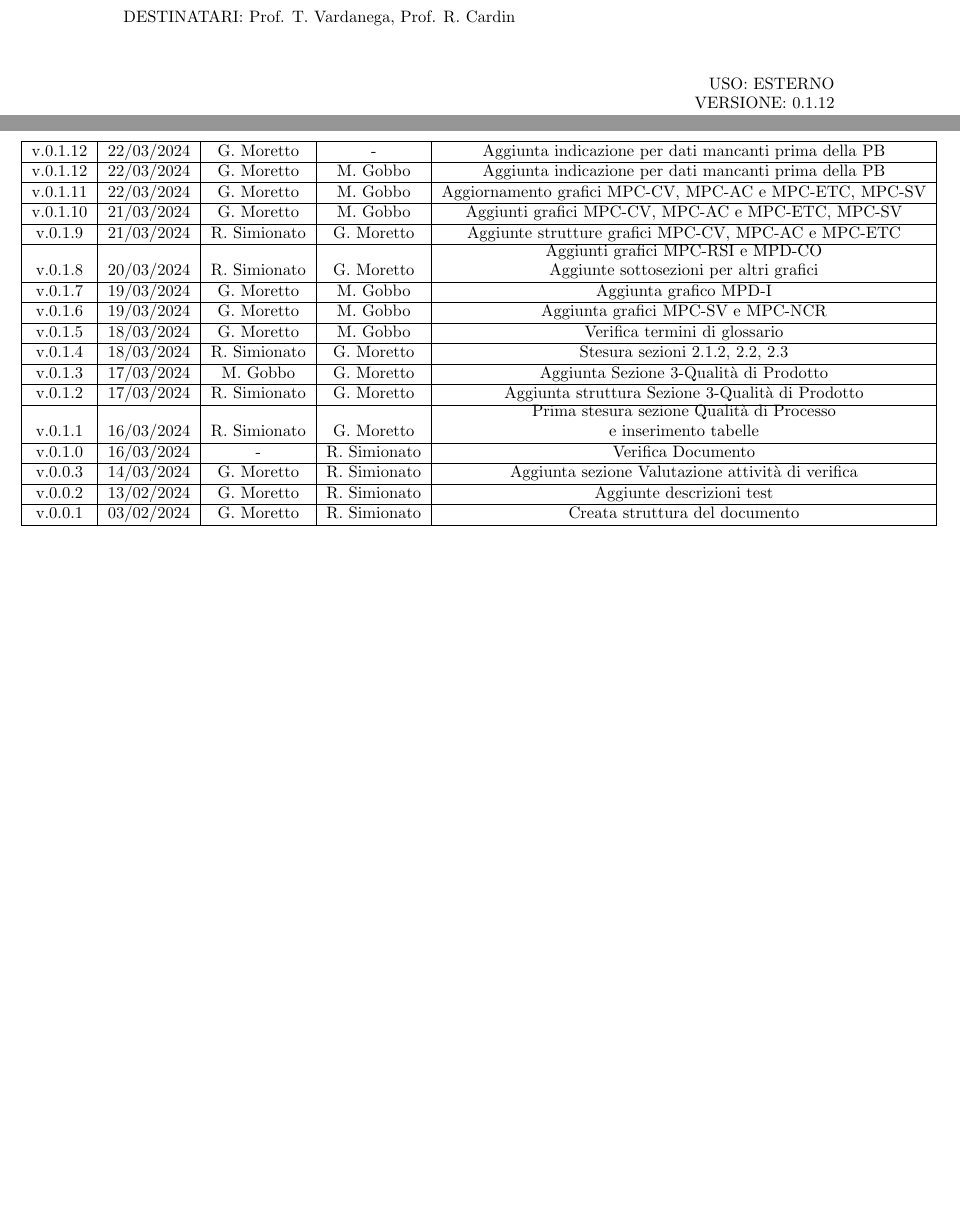
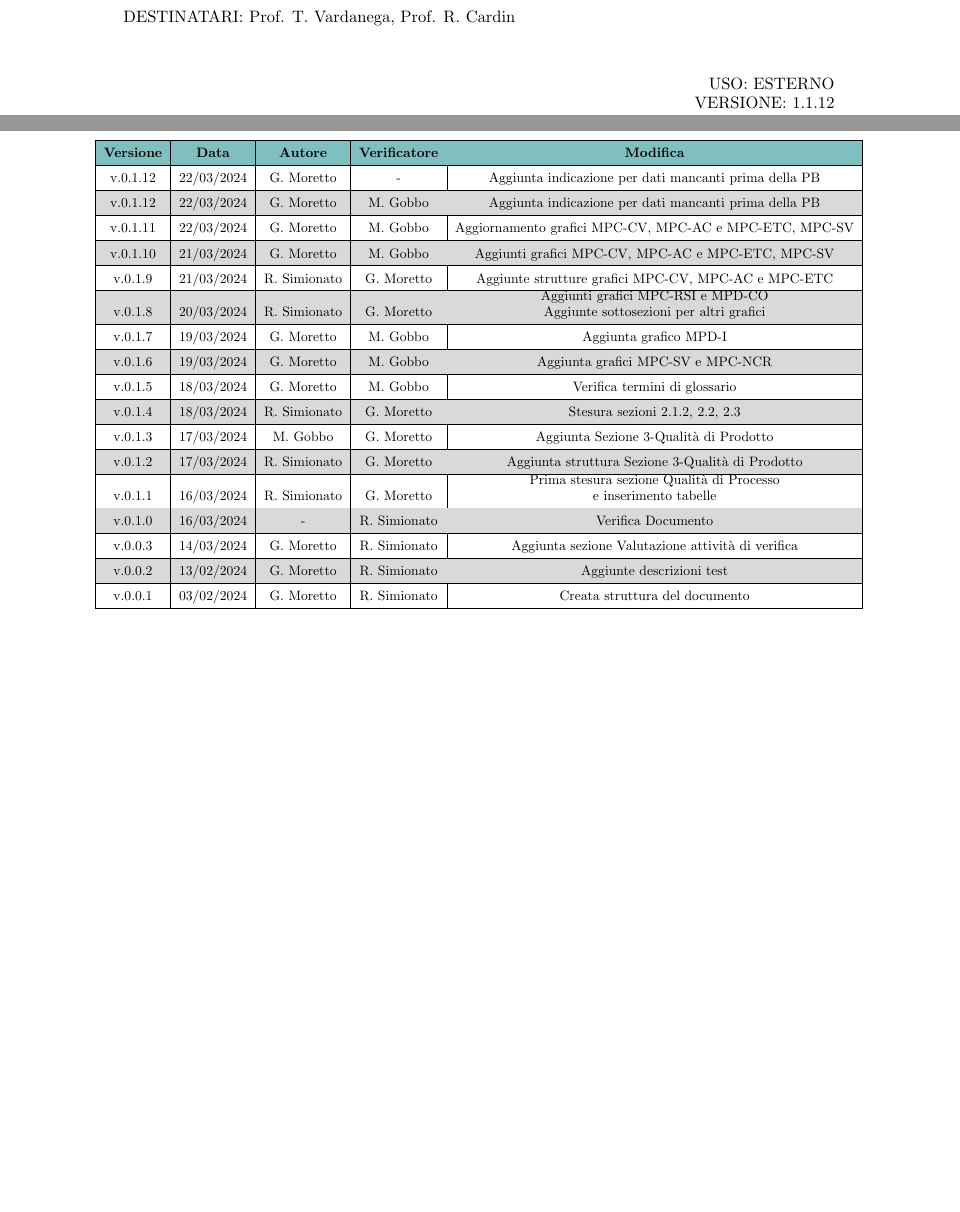
Before and after one commit to Jackpot-Coding/chatSQL, a LaTeX document (docs/src/esterni/piano-di-qualifica-v1.1.12.tex): two parts of pages 1 and 2 of 12, joined at a grey line, cut so that both start at the same text. Compiled offline with pdfLaTeX.

Commit message:
correzione tabella pdq

```diff
--- a/docs/src/esterni/piano-di-qualifica-v0.1.12.tex
+++ b/docs/src/esterni/piano-di-qualifica-v1.1.12.tex
@@ -18,6 +18,13 @@
 \usepackage{hyperref}
 \usepackage{scrextend}
 \graphicspath{ {../assets} }
+
+
+% package and setup for tables
+\usepackage{float}
+\usepackage[table]{xcolor}
+\renewcommand{\arraystretch}{1.5}
+\arrayrulecolor{black}
 
 
 % Margins
@@ -112,7 +119,7 @@
 	\begin{flushright}
 		\begin{spacing}{1}
 			USO: ESTERNO\\
-			VERSIONE: 0.1.12\\
+			VERSIONE: 1.1.12\\
 		\end{spacing}
 	\end{flushright}
 
@@ -123,9 +130,14 @@
 	\pagebreak
 
 	\textbf{\Large Registro delle modifiche}
-	\begin{table}[ht]
-		\centerline{%
+	\begin{table}[H]
+		\centering
+		\rowcolors{2}{black!15}{}
+		\resizebox{\linewidth}{!}{
 			\begin{tabular}{|c|c|c|c|c|}
+				\rowcolor{teal!50}
+				\hline
+				\textbf{Versione} & \textbf{Data} & \textbf{Autore} & \textbf{Verificatore} & \textbf{Modifica} \\
 				\hline
 				v.0.1.12 & 22/03/2024 & G. Moretto & - & Aggiunta indicazione per dati mancanti prima della PB \\
 				\hline
@@ -161,12 +173,10 @@
 				\hline
 				v.0.0.1 & 03/02/2024 & G. Moretto & R. Simionato  & Creata struttura del documento \\
 				\hline
-			\end{tabular}%
+	   		\end{tabular}
 		}
-		\label{tab:conference}
-	\end{table}
-
-
+	 	\label{tab:conference}
+    \end{table}
 
 	\pagebreak
 	\tableofcontents
```
Also changed, not shown: docs/esterni/piano-di-qualifica-v1.1.12.pdf.
